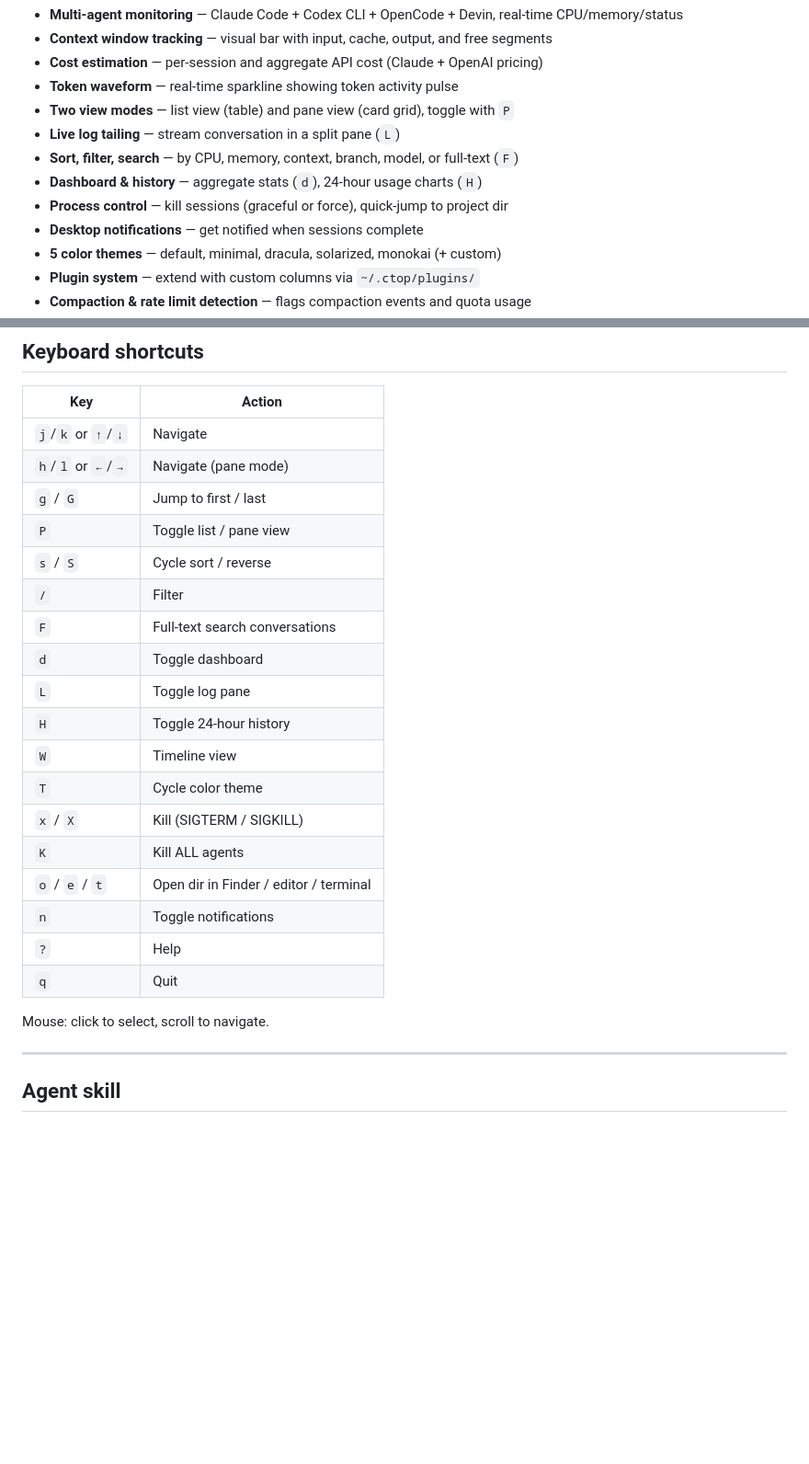
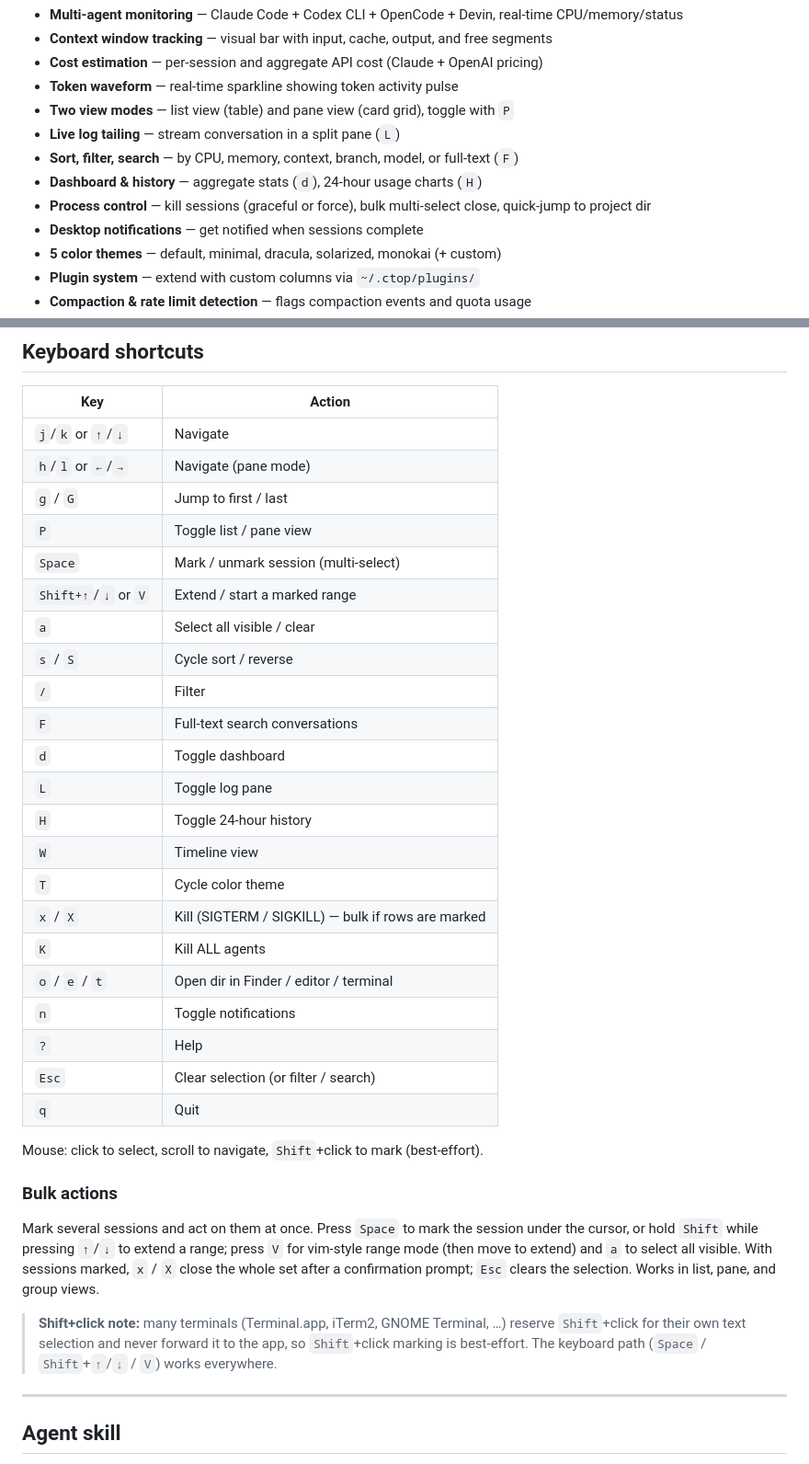
Before and after one commit to aakashadesara/ctop, a Markdown page: README.md, 2 parts joined by grey strips. Shown at 92% size. Rendered like a GitHub page; blank space fills up the shorter version.

Commit message:
docs: document bulk multi-select actions + terminal shift-click caveat
Adds Space / Shift+arrows / V / a to the shortcuts table, a Bulk actions section
explaining the mark-then-close workflow across list/pane/group views, and a note
that Shift+click is best-effort because many terminals reserve it for native
text selection (the keyboard path is universal).

```diff
--- a/README.md
+++ b/README.md
@@ -19,7 +19,7 @@
 - **Live log tailing** — stream conversation in a split pane (`L`)
 - **Sort, filter, search** — by CPU, memory, context, branch, model, or full-text (`F`)
 - **Dashboard & history** — aggregate stats (`d`), 24-hour usage charts (`H`)
-- **Process control** — kill sessions (graceful or force), quick-jump to project dir
+- **Process control** — kill sessions (graceful or force), bulk multi-select close, quick-jump to project dir
 - **Desktop notifications** — get notified when sessions complete
 - **5 color themes** — default, minimal, dracula, solarized, monokai (+ custom)
 - **Plugin system** — extend with custom columns via `~/.ctop/plugins/`
@@ -60,6 +60,9 @@ Then run `ctop`. If no agents are running, you'll see an empty state — start a
 | `h`/`l` or `←`/`→` | Navigate (pane mode) |
 | `g` / `G` | Jump to first / last |
 | `P` | Toggle list / pane view |
+| `Space` | Mark / unmark session (multi-select) |
+| `Shift+↑`/`↓` or `V` | Extend / start a marked range |
+| `a` | Select all visible / clear |
 | `s` / `S` | Cycle sort / reverse |
 | `/` | Filter |
 | `F` | Full-text search conversations |
@@ -68,14 +71,28 @@ Then run `ctop`. If no agents are running, you'll see an empty state — start a
 | `H` | Toggle 24-hour history |
 | `W` | Timeline view |
 | `T` | Cycle color theme |
-| `x` / `X` | Kill (SIGTERM / SIGKILL) |
+| `x` / `X` | Kill (SIGTERM / SIGKILL) — bulk if rows are marked |
 | `K` | Kill ALL agents |
 | `o` / `e` / `t` | Open dir in Finder / editor / terminal |
 | `n` | Toggle notifications |
 | `?` | Help |
+| `Esc` | Clear selection (or filter / search) |
 | `q` | Quit |
 
-Mouse: click to select, scroll to navigate.
+Mouse: click to select, scroll to navigate, `Shift`+click to mark (best-effort).
+
+### Bulk actions
+
+Mark several sessions and act on them at once. Press `Space` to mark the session
+under the cursor, or hold `Shift` while pressing `↑`/`↓` to extend a range; press
+`V` for vim-style range mode (then move to extend) and `a` to select all visible.
+With sessions marked, `x` / `X` close the whole set after a confirmation prompt;
+`Esc` clears the selection. Works in list, pane, and group views.
+
+> **Shift+click note:** many terminals (Terminal.app, iTerm2, GNOME Terminal, …)
+> reserve `Shift`+click for their own text selection and never forward it to the
+> app, so `Shift`+click marking is best-effort. The keyboard path
+> (`Space` / `Shift`+`↑`/`↓` / `V`) works everywhere.
 
 ---
 
```
